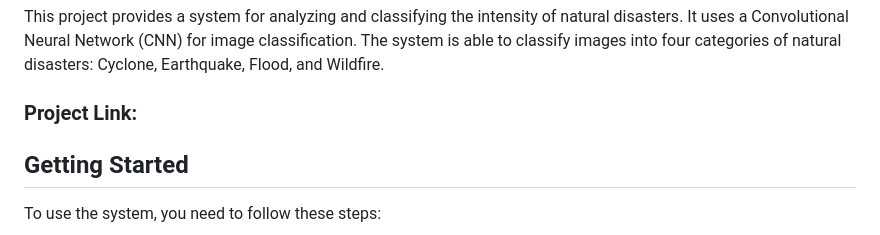
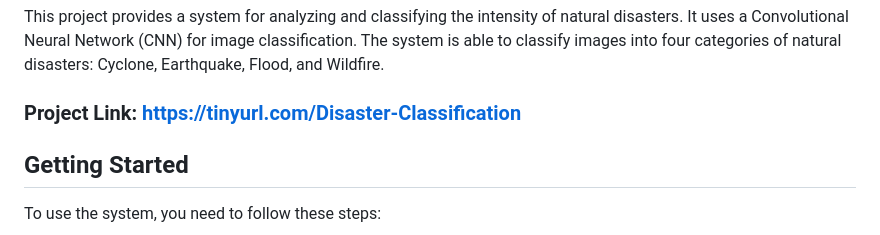
Before and after one commit to sreejadevisetti/Natural_Disasters_Analysis_And_Classification, a Markdown page: README.md, the part around the change. Drawn GitHub-style.

```diff
--- a/README.md
+++ b/README.md
@@ -4,7 +4,7 @@
 
 This project provides a system for analyzing and classifying the intensity of natural disasters. It uses a Convolutional Neural Network (CNN) for image classification. The system is able to classify images into four categories of natural disasters: Cyclone, Earthquake, Flood, and Wildfire.
 
-### Project Link:
+### Project Link: https://tinyurl.com/Disaster-Classification
 
 ## Getting Started
 
```
